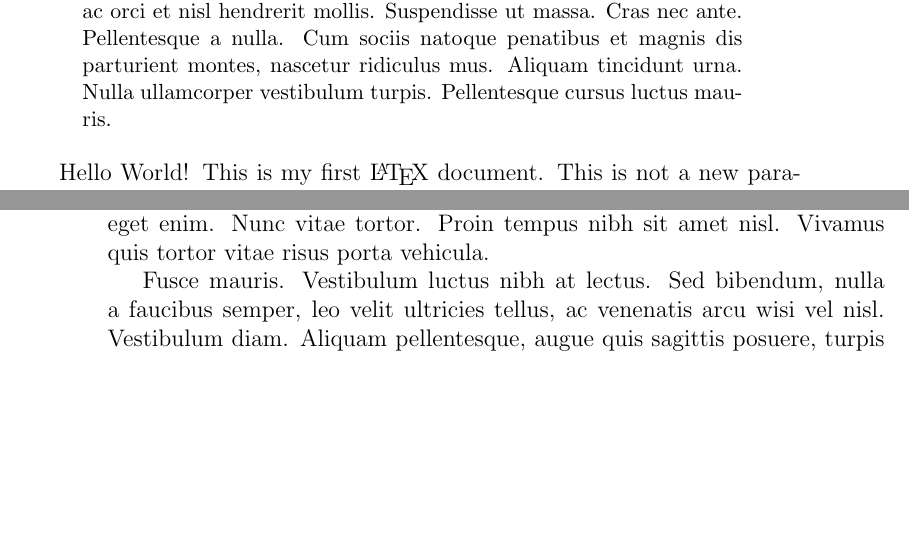
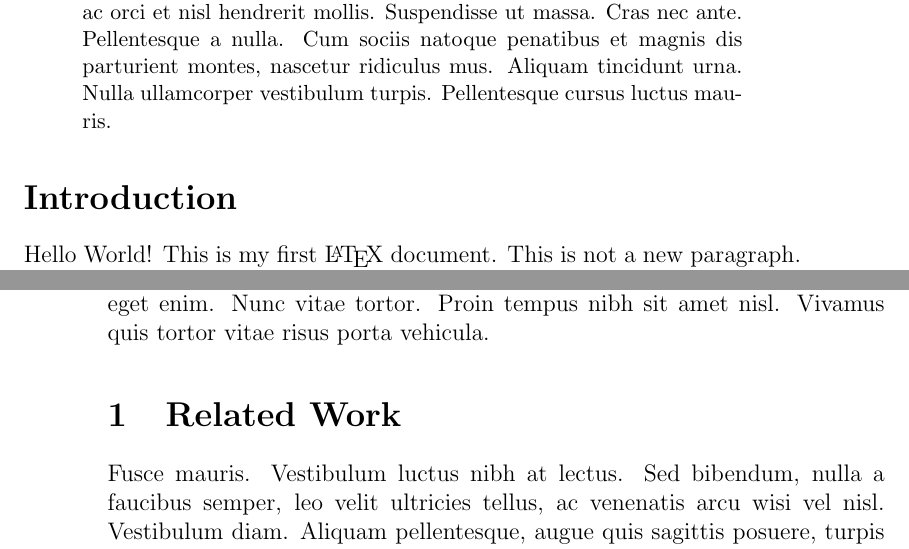
Before and after one commit to martinjc/LaTeX-an-Introduction--Part-1-, a LaTeX problem sheet (src/lecture-examples/examples.tex): two parts of pages 1 and 2 of 3, joined at a grey line, cut so that both start at the same text, the shorter picture padded with empty space. Compiled offline with pdfLaTeX.

Commit message:
sections

```diff
--- a/src/lecture-examples/examples.tex
+++ b/src/lecture-examples/examples.tex
@@ -13,11 +13,15 @@
 \lipsum[2]
 \end{abstract}
 
+\section*{Introduction}
 Hello World! This is       my       first       \LaTeX\     document.
 This is not a new paragraph.
 
 This is a new paragraph.
 \begin{center}Here is some centred text\end{center}
 
-\lipsum
+\lipsum[1-4]
+
+\section{Related Work}
+\lipsum[5-6]
 \end{document}
```
Also changed, not shown: src/lecture-examples/examples.pdf.
